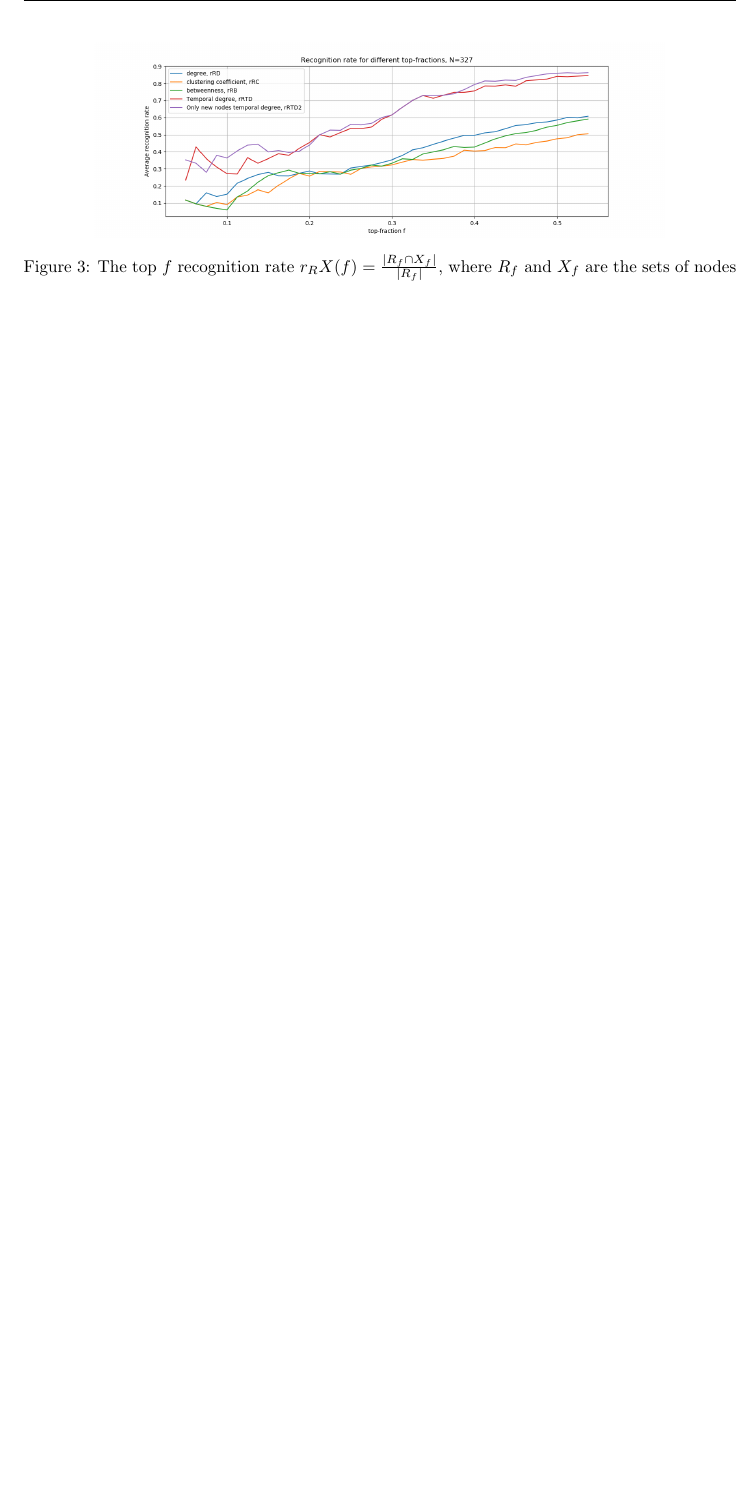
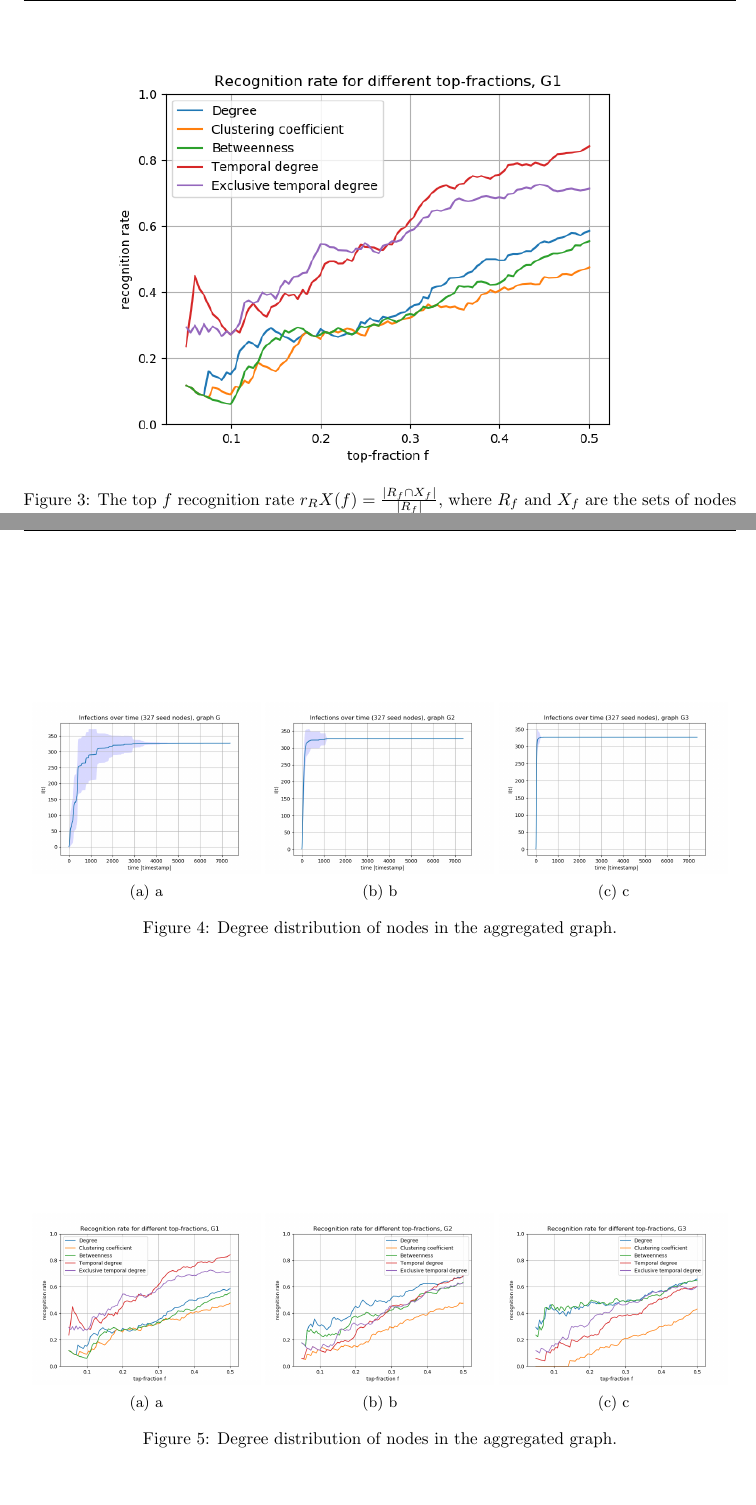
Before and after one commit to Screeen/Network_latex, a LaTeX document (main2.tex): part of page 4 of 4 before the commit and two parts of pages 4 and 5 of 5 after it, the two joined at a grey line, cut so that both start at the same text, the shorter picture padded with empty space. Compiled offline with pdfLaTeX.

Commit message:
lot of figures

```diff
--- a/main2.tex
+++ b/main2.tex
@@ -123,5 +123,5 @@ its error bar (standard deviation pV ar[I(t)]) as a function of the time step t.
 
 \begin{figure}[ht!]
   \centering
-   \includegraphics[width=0.8\textwidth]{img/rank_G.png}
+   \includegraphics[width=0.8\textwidth]{img/rankG.png}
    \caption{The top $f$ recognition rate $r_RX(f) = \frac{ |R_f \cap X_f| }{ |R_f| }$, where $R_f$ and $X_f$ are the sets of nodes ranking in the top $f$ fraction according to their influence,  or to another metric $X(f)$, respectively. The metrics based on the temporal features are more accurate in detecting the most influential seed nodes.}
@@ -150,6 +150,54 @@ its error bar (standard deviation pV ar[I(t)]) as a function of the time step t.
 %your observation. For example, which temporal network features could possibly explain the different spreading
 %performance on these temporal networks?
 \todo{}
+
+\begin{figure}
+    \centering
+    \begin{subfigure}[b]{0.32\textwidth}
+        \includegraphics[width=\textwidth]{img/infections_G.png}
+        \caption{a}
+	    \label{fig:degree_distribution_linlin}
+    \end{subfigure}
+%    ~ % spacing
+    \begin{subfigure}[b]{0.32\textwidth}
+        \includegraphics[width=\textwidth]{img/infections_G2.png}
+        \caption{b}
+	    \label{fig:degree_distribution_loglog}
+    \end{subfigure}
+%     ~ % spacing
+    \begin{subfigure}[b]{0.32\textwidth}
+        \includegraphics[width=\textwidth]{img/infections_G3.png}
+        \caption{c}
+	    \label{fig:degree_distribution_loglog}
+    \end{subfigure}
+    \caption{Degree distribution of nodes in the aggregated graph.}
+    \label{fig:degree_distribution}
+\end{figure}
+
+\begin{figure}
+    \centering
+    \begin{subfigure}[b]{0.32\textwidth}
+        \includegraphics[width=\textwidth]{img/rankG.png}
+        \caption{a}
+	    \label{fig:degree_distribution_linlin}
+    \end{subfigure}
+%    ~ % spacing
+    \begin{subfigure}[b]{0.32\textwidth}
+        \includegraphics[width=\textwidth]{img/rankG2.png}
+        \caption{b}
+	    \label{fig:degree_distribution_loglog}
+    \end{subfigure}
+%     ~ % spacing
+    \begin{subfigure}[b]{0.32\textwidth}
+        \includegraphics[width=\textwidth]{img/rankG3.png}
+        \caption{c}
+	    \label{fig:degree_distribution_loglog}
+    \end{subfigure}
+    \caption{Degree distribution of nodes in the aggregated graph.}
+    \label{fig:degree_distribution}
+\end{figure}
+
+
 
 
 \subsection*{Conclusion}
```
Also changed, not shown: img/infections_G.png (added), img/infections_G2.png (added), img/infections_G3.png (added), img/infections_G_data.png (deleted), img/rankG.png (added), img/rankG2.png (added), img/rankG3.png (added), img/rank_G.png (deleted), main2.tex (4 more changed lines).
